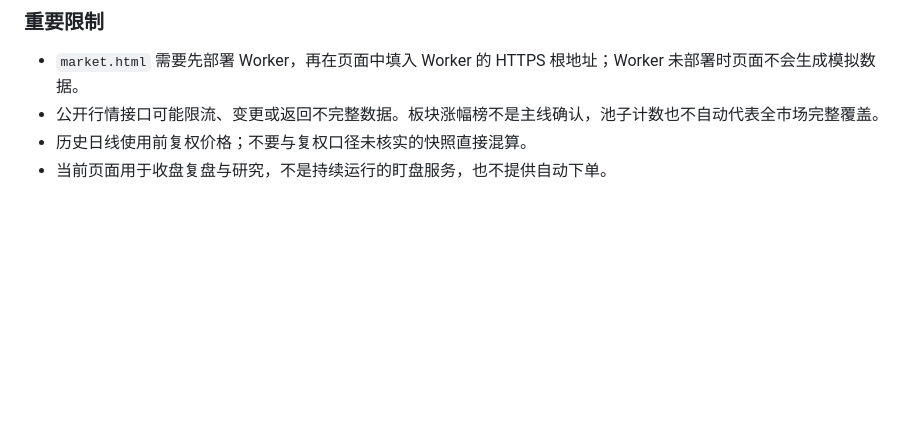
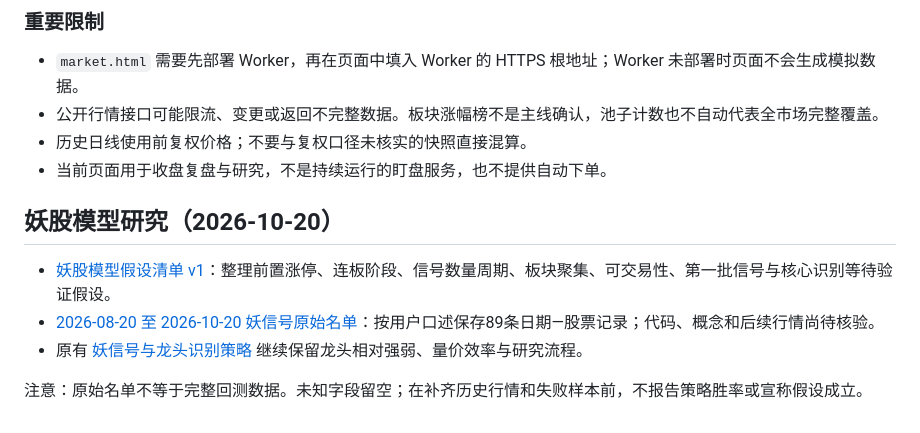
Before and after one commit to ruil50466-web/a-share-lab, a Markdown page: README.md, the part around the change. Rendered like a GitHub page; blank space fills up the shorter version.

Commit message:
Link 妖股 model hypothesis notes and raw signal pool in README

```diff
--- a/README.md
+++ b/README.md
@@ -66,3 +66,12 @@ python scripts/analyze_signals.py
 - 公开行情接口可能限流、变更或返回不完整数据。板块涨幅榜不是主线确认，池子计数也不自动代表全市场完整覆盖。
 - 历史日线使用前复权价格；不要与复权口径未核实的快照直接混算。
 - 当前页面用于收盘复盘与研究，不是持续运行的盯盘服务，也不提供自动下单。
+
+
+## 妖股模型研究（2026-10-20）
+
+- [妖股模型假设清单 v1](strategies/妖股模型假设清单_v1.md)：整理前置涨停、连板阶段、信号数量周期、板块聚集、可交易性、第一批信号与核心识别等待验证假设。
+- [2026-08-20 至 2026-10-20 妖信号原始名单](data/observations/yaogu_signal_pool_20260820_20261020.csv)：按用户口述保存89条日期—股票记录；代码、概念和后续行情尚待核验。
+- 原有 [妖信号与龙头识别策略](strategies/妖信号与龙头识别策略.md) 继续保留龙头相对强弱、量价效率与研究流程。
+
+注意：原始名单不等于完整回测数据。未知字段留空；在补齐历史行情和失败样本前，不报告策略胜率或宣称假设成立。
```
